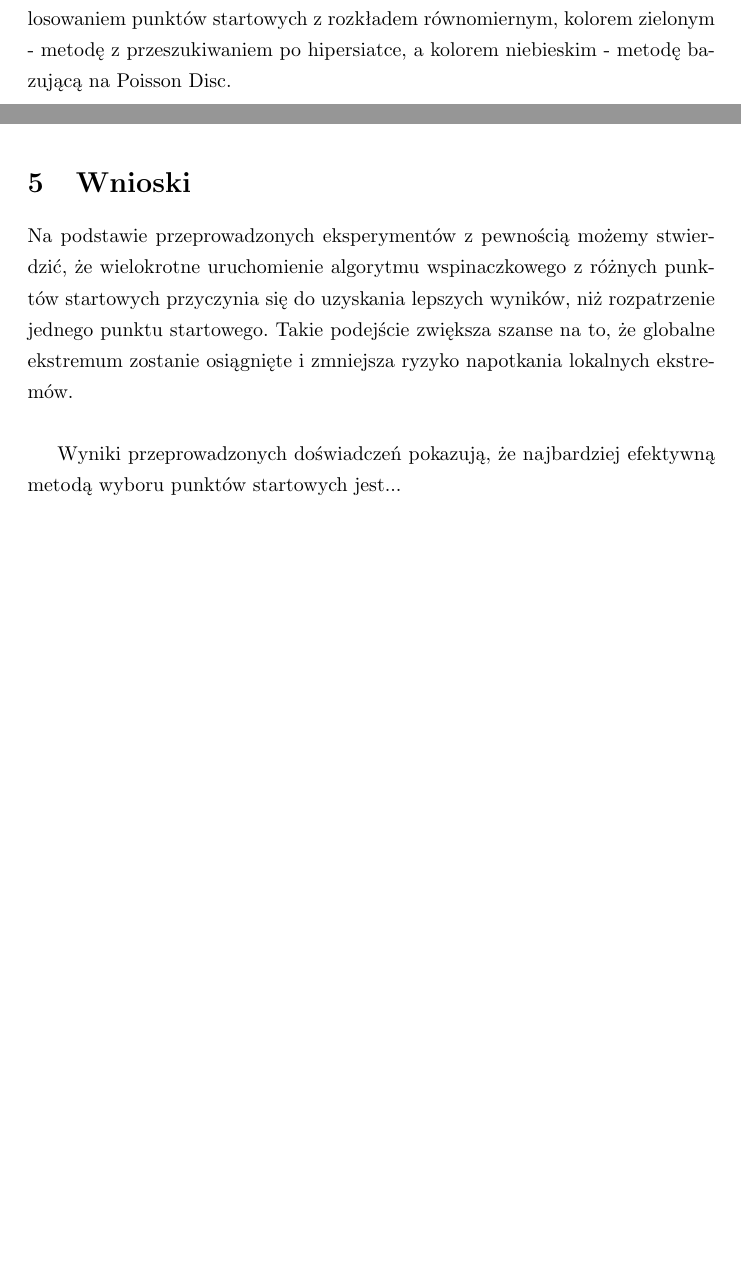
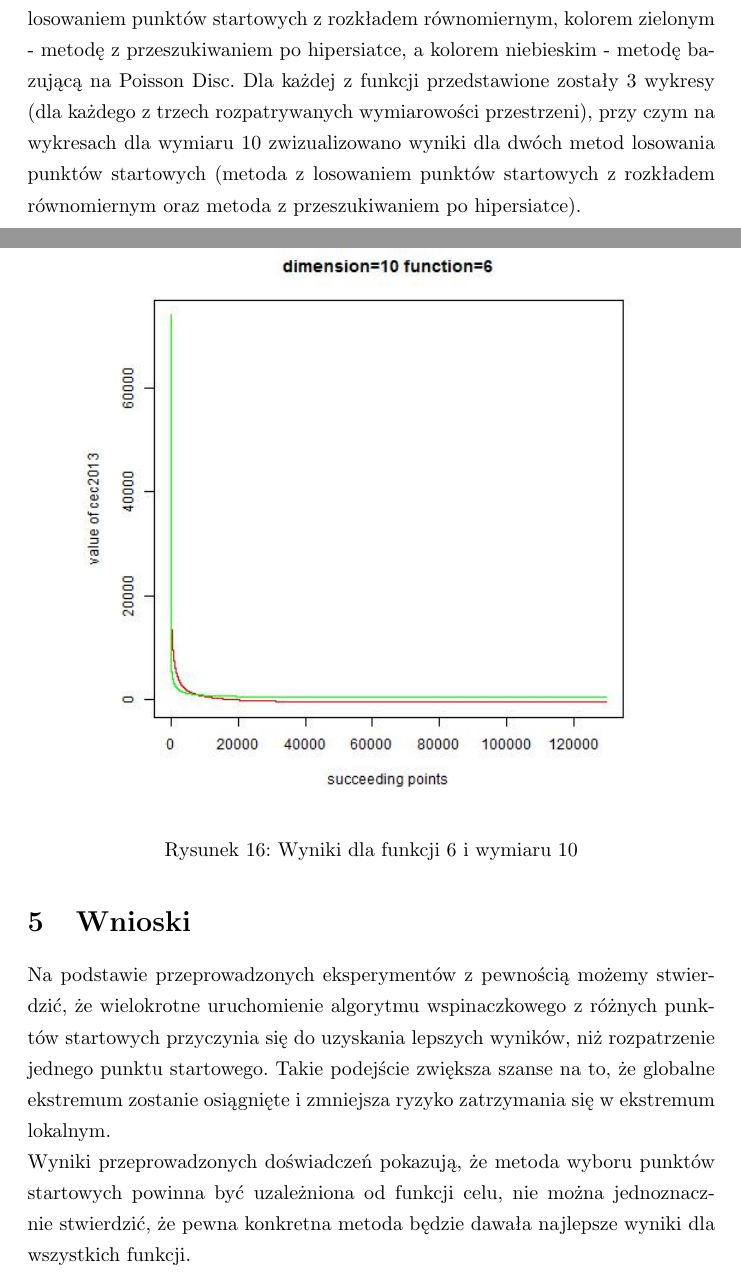
Before and after one commit to anyanyany/WAE, a LaTeX document (Doc/Raport.tex): two parts of pages 7 and 18 of 18 before the commit and two parts of pages 7 and 19 of 19 after it, joined at a grey line, cut so that both start at the same text, the shorter picture padded with empty space. Compiled offline with pdfLaTeX.

Commit message:
new report

```diff
--- a/Doc/Raport.tex
+++ b/Doc/Raport.tex
@@ -179,7 +177,7 @@ Ponieważ testowana metoda jest niedeterministyczna, każde doświadczenie jest
 
 
 \section{Wyniki eksperymentów}
-Poniższe wykresy przedstawiają wartości funkcji celu dla kolejnych najlepszych osobników w populacji. Kolorem czerwonym zaznaczono wyniki dla metody z losowaniem punktów startowych z rozkładem równomiernym, kolorem zielonym - metodę z przeszukiwaniem po hipersiatce, a kolorem niebieskim - metodę bazującą na Poisson Disc.
+Poniższe wykresy przedstawiają wartości funkcji celu dla kolejnych najlepszych osobników w populacji. Kolorem czerwonym zaznaczono wyniki dla metody z losowaniem punktów startowych z rozkładem równomiernym, kolorem zielonym - metodę z przeszukiwaniem po hipersiatce, a kolorem niebieskim - metodę bazującą na Poisson Disc. Dla każdej z funkcji przedstawione zostały 3 wykresy (dla każdego z trzech rozpatrywanych wymiarowości przestrzeni), przy czym na wykresach dla wymiaru 10 zwizualizowano wyniki dla dwóch metod losowania punktów startowych (metoda z losowaniem punktów startowych z rozkładem równomiernym oraz metoda z przeszukiwaniem po hipersiatce).
 
 \subsection{Funkcja nr 1}
 
@@ -259,12 +257,16 @@ Poniższe wykresy przedstawiają wartości funkcji celu dla kolejnych najlepszyc
 \caption{Wyniki dla funkcji 6 i wymiaru 5}
 \end{figure}
 
+\begin{figure}[H]
+\centering
+\includegraphics[scale=0.6]{dim_10__func_6}
+\caption{Wyniki dla funkcji 6 i wymiaru 10}
+\end{figure}
 
 \section{Wnioski}
 
-Na podstawie przeprowadzonych eksperymentów z pewnością możemy stwierdzić, że wielokrotne uruchomienie algorytmu wspinaczkowego z różnych punktów startowych przyczynia się do uzyskania lepszych wyników, niż rozpatrzenie jednego punktu startowego. Takie podejście zwiększa szanse na to, że globalne ekstremum zostanie osiągnięte i zmniejsza ryzyko napotkania lokalnych ekstremów.\\
-
-Wyniki przeprowadzonych doświadczeń pokazują, że najbardziej efektywną metodą wyboru punktów startowych jest...
+Na podstawie przeprowadzonych eksperymentów z pewnością możemy stwierdzić, że wielokrotne uruchomienie algorytmu wspinaczkowego z różnych punktów startowych przyczynia się do uzyskania lepszych wyników, niż rozpatrzenie jednego punktu startowego. Takie podejście zwiększa szanse na to, że globalne ekstremum zostanie osiągnięte i zmniejsza ryzyko zatrzymania się w ekstremum lokalnym.\\
+Wyniki przeprowadzonych doświadczeń pokazują, że metoda wyboru punktów startowych powinna być uzależniona od funkcji celu, nie można jednoznacznie stwierdzić, że pewna konkretna metoda będzie dawała najlepsze wyniki dla wszystkich funkcji.
 
 
 \end{document}
```
Also changed, not shown: Doc/Raport.pdf, Doc/images/dim_10__func_6.jpg (added), R/Plots/dim_10__func_6.jpg (added), Doc/Raport.tex (6 more changed lines).
